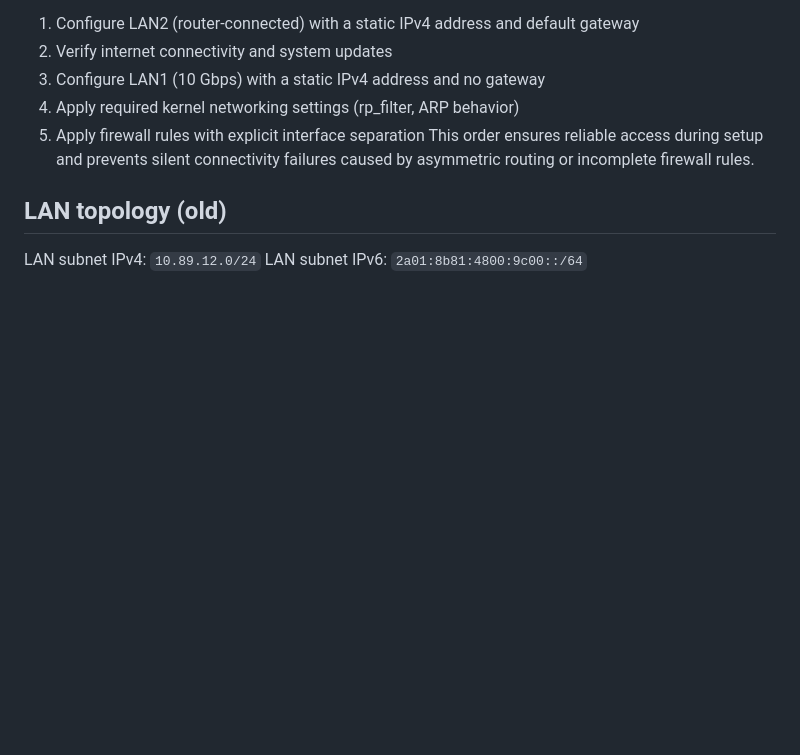
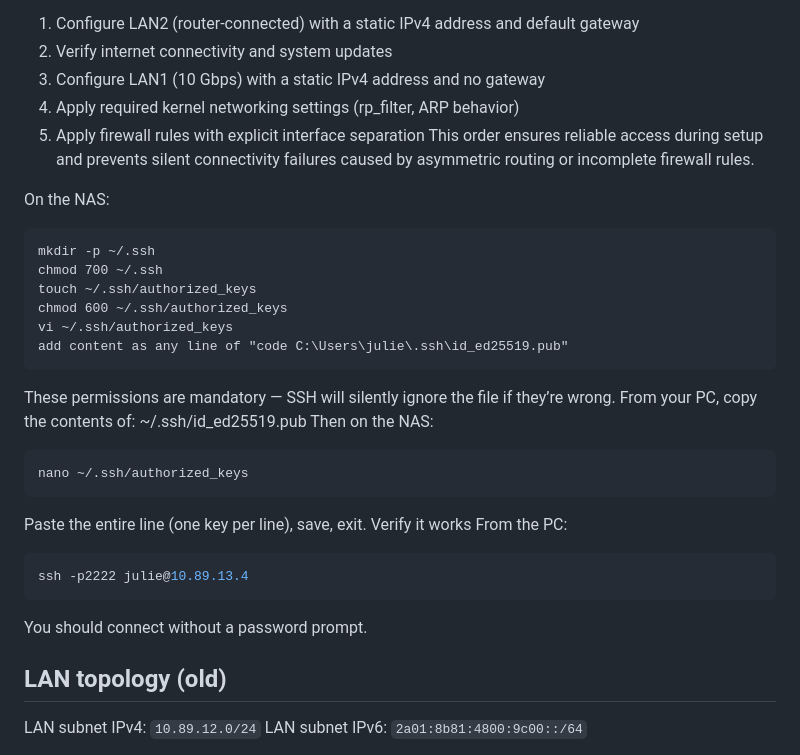
Before and after one commit to julienbardi/homelab, a Markdown page: README.md, the part around the change. Rendered like a GitHub page; blank space fills up the shorter version.

Commit message:
Include SSH configuration steps in README
Added SSH setup instructions for NAS access.

````diff
--- a/README.md
+++ b/README.md
@@ -42,6 +42,32 @@ The initial setup of the DXP4800+ assumes the LAN topology described above and m
 4. Apply required kernel networking settings (rp_filter, ARP behavior)
 5. Apply firewall rules with explicit interface separation
 This order ensures reliable access during setup and prevents silent connectivity failures caused by asymmetric routing or incomplete firewall rules.
+
+On the NAS:
+```
+mkdir -p ~/.ssh
+chmod 700 ~/.ssh
+touch ~/.ssh/authorized_keys
+chmod 600 ~/.ssh/authorized_keys
+vi ~/.ssh/authorized_keys
+add content as any line of "code C:\Users\julie\.ssh\id_ed25519.pub"
+```
+These permissions are mandatory — SSH will silently ignore the file if they’re wrong.
+From your PC, copy the contents of:
+~/.ssh/id_ed25519.pub
+Then on the NAS:
+```
+nano ~/.ssh/authorized_keys
+```
+Paste the entire line (one key per line), save, exit.
+Verify it works
+From the PC:
+
+```powershell
+ssh -p2222 julie@10.89.13.4
+```
+You should connect without a password prompt.
+
 
 ## LAN topology (old)
 
````
